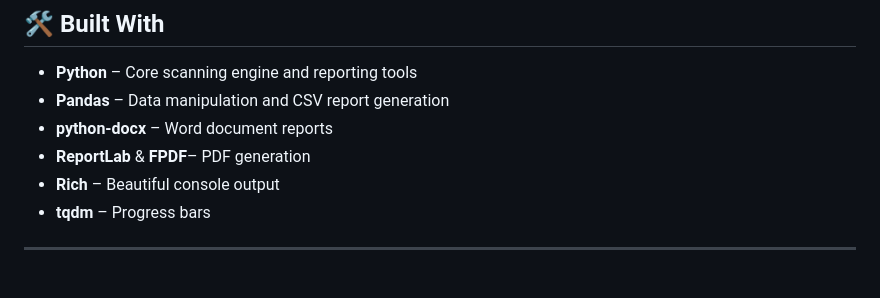
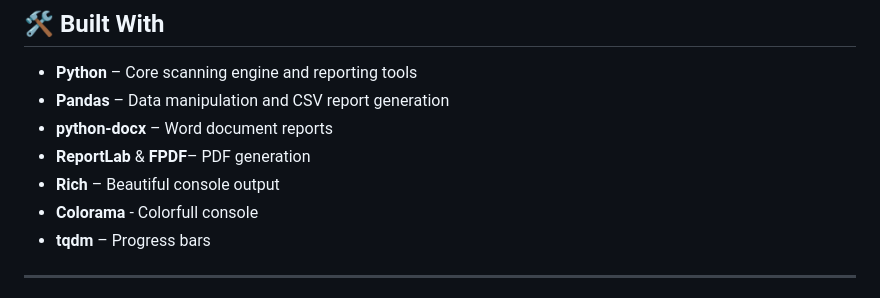
Before and after one commit to Veeresh-Hanni/baseline-checker, a Markdown page: README.md, the part around the change. GitHub-like rendering.

Commit message:
update details

```diff
--- a/README.md
+++ b/README.md
@@ -119,6 +119,7 @@ baseline-checker /path/to/your/project --json --csv --docx --pdf
 - **python-docx** – Word document reports
 - **ReportLab** & **FPDF**– PDF generation
 - **Rich** – Beautiful console output
+- **Colorama** - Colorfull console
 - **tqdm** – Progress bars
 
 ---
```
